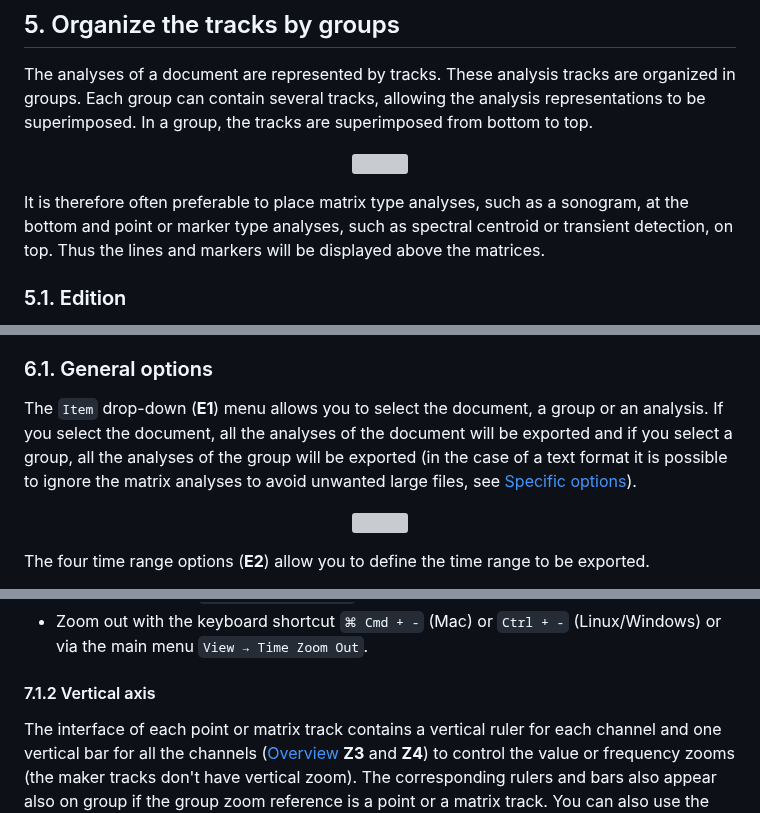
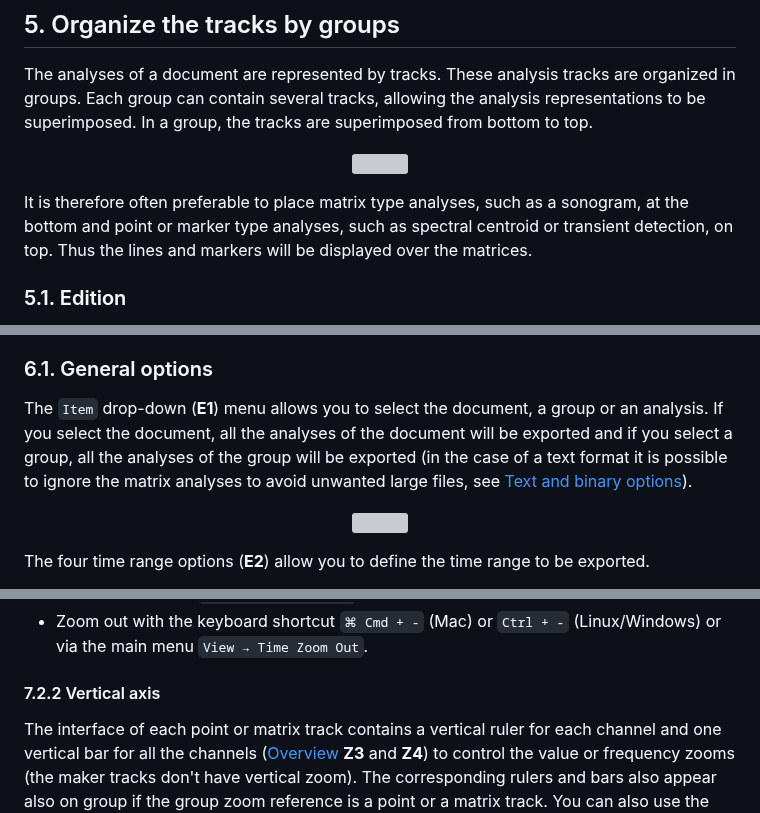
Before and after one commit to Ircam-Partiels/Partiels, a Markdown page: Docs/Partiels-Manual.md, 3 parts joined by grey strips. GitHub-like rendering; grey boxes are pictures that could not be loaded.

```diff
--- a/Docs/Partiels-Manual.md
+++ b/Docs/Partiels-Manual.md
@@ -244,7 +244,7 @@ The analyses of a document are represented by tracks. These analysis tracks are
 <img src="images/section-organize-the-tracks-by-groups.1-v1.0.6.png" width="416"/>
 </p>
 
-It is therefore often preferable to place matrix type analyses, such as a sonogram, at the bottom and point or marker type analyses, such as spectral centroid or transient detection, on top. Thus the lines and markers will be displayed above the matrices.
+It is therefore often preferable to place matrix type analyses, such as a sonogram, at the bottom and point or marker type analyses, such as spectral centroid or transient detection, on top. Thus the lines and markers will be displayed over the matrices.
 
 ### 5.1. Edition
 
@@ -296,7 +296,7 @@ Once you have selected the desired configuration, click on the `Export` button (
 
 ### 6.1. General options
 
-The `Item` drop-down (**E1**) menu allows you to select the document, a group or an analysis. If you select the document, all the analyses of the document will be exported and if you select a group, all the analyses of the group will be exported (in the case of a text format it is possible to ignore the matrix analyses to avoid unwanted large files, see [Specific options](#62-specific-options)).
+The `Item` drop-down (**E1**) menu allows you to select the document, a group or an analysis. If you select the document, all the analyses of the document will be exported and if you select a group, all the analyses of the group will be exported (in the case of a text format it is possible to ignore the matrix analyses to avoid unwanted large files, see [Text and binary options](#63-text-and-binary-options)).
 
 <p align="center">
 <img src="images/section-export-analyses.2-v1.0.6.png" width="210"/>
@@ -426,7 +426,7 @@ The main interface contains a horizontal ruler and a horizontal bar ([Overview](
 - Zoom in with the keyboard shortcut `⌘ Cmd + +` (Mac) or `Ctrl + =` (Linux/Windows) or via the main menu `View → Time Zoom In`.
 - Zoom out with the keyboard shortcut `⌘ Cmd + -` (Mac) or `Ctrl + -` (Linux/Windows) or via the main menu `View → Time Zoom Out`.
 
-#### 7.1.2 Vertical axis
+#### 7.2.2 Vertical axis
 
 The interface of each point or matrix track contains a vertical ruler for each channel and one vertical bar for all the channels ([Overview](#2-overview) **Z3** and **Z4**) to control the value or frequency zooms (the maker tracks don't have vertical zoom). The corresponding rulers and bars also appear also on group if the group zoom reference is a point or a matrix track. You can also use the mouse and trackpad interaction or keyboard shortcuts to navigate and zoom.
 
```
Also changed, not shown: other parts of Docs/Partiels-Manual.md (+11 -11 lines).
